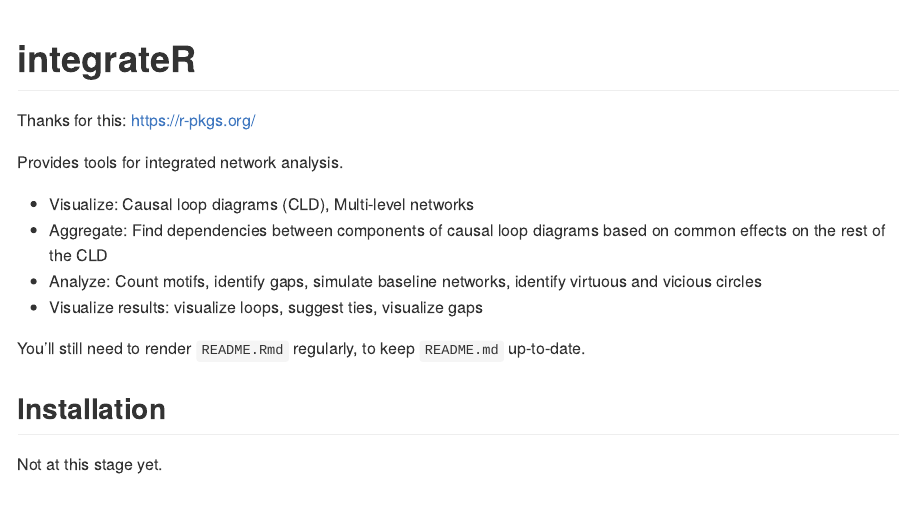
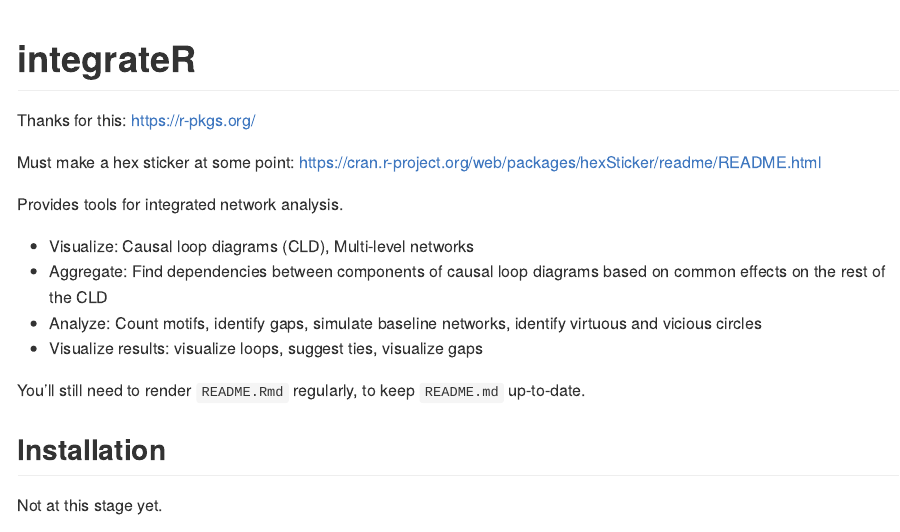
Before and after one commit to marioangst/motifr, an R Markdown document (README.Rmd): the page in a window 1100 px wide, from its top. Rendered offline with R 4.5, knitr and Pandoc, with nearby package versions.

Commit message:
hex sticker source

````diff
--- a/README.Rmd
+++ b/README.Rmd
@@ -16,6 +16,8 @@ knitr::opts_chunk$set(
 ```
 
 Thanks for this: https://r-pkgs.org/
+
+Must make a hex sticker at some point: https://cran.r-project.org/web/packages/hexSticker/readme/README.html
 
 <!-- badges: start -->
 <!-- badges: end -->
````
